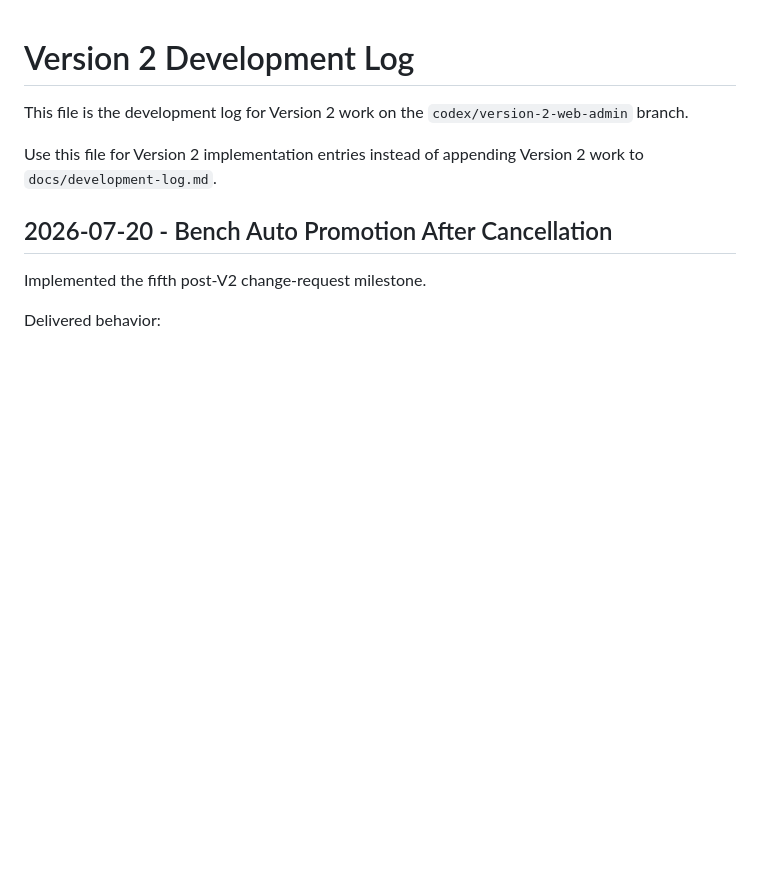
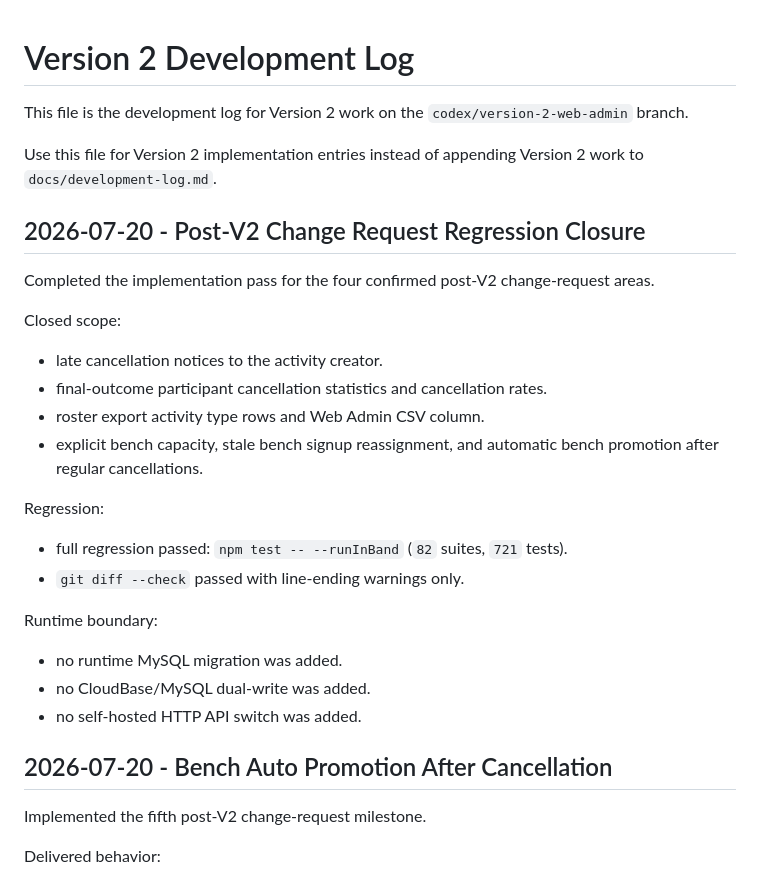
Before and after one commit to zhss5/football_signup_miniapp, a Markdown page: docs/development-log-v2.md, the part around the change. Rendered like a GitHub page; blank space fills up the shorter version.

Commit message:
docs: close post-v2 change request implementation

```diff
--- a/docs/development-log-v2.md
+++ b/docs/development-log-v2.md
@@ -3,6 +3,28 @@
 This file is the development log for Version 2 work on the `codex/version-2-web-admin` branch.
 
 Use this file for Version 2 implementation entries instead of appending Version 2 work to `docs/development-log.md`.
+
+## 2026-07-20 - Post-V2 Change Request Regression Closure
+
+Completed the implementation pass for the four confirmed post-V2 change-request areas.
+
+Closed scope:
+
+- late cancellation notices to the activity creator.
+- final-outcome participant cancellation statistics and cancellation rates.
+- roster export activity type rows and Web Admin CSV column.
+- explicit bench capacity, stale bench signup reassignment, and automatic bench promotion after regular cancellations.
+
+Regression:
+
+- full regression passed: `npm test -- --runInBand` (`82` suites, `721` tests).
+- `git diff --check` passed with line-ending warnings only.
+
+Runtime boundary:
+
+- no runtime MySQL migration was added.
+- no CloudBase/MySQL dual-write was added.
+- no self-hosted HTTP API switch was added.
 
 ## 2026-07-20 - Bench Auto Promotion After Cancellation
 
```
Also changed, not shown: 1 other file.
